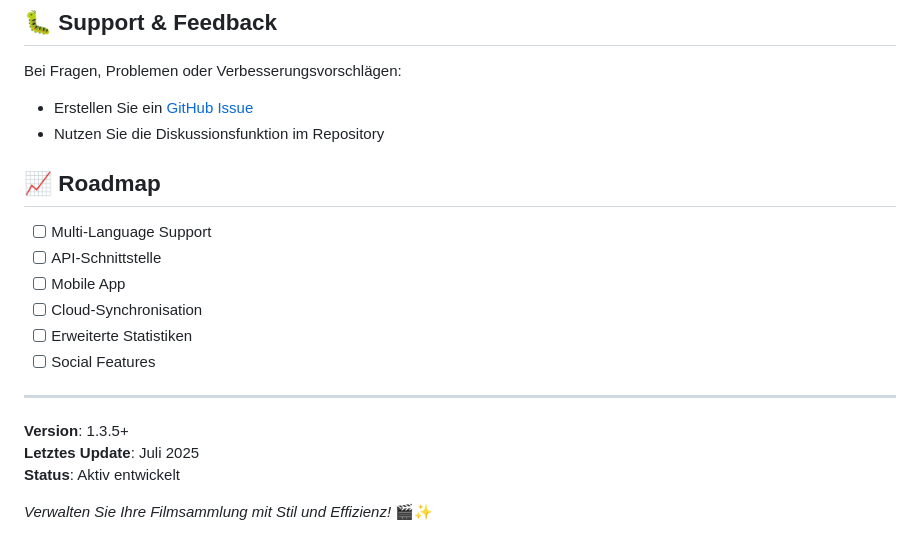
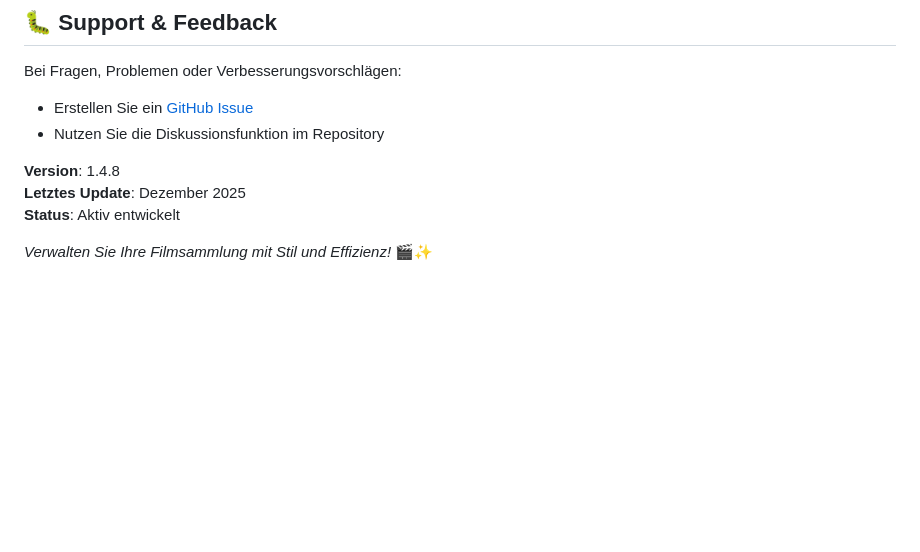
Before and after one commit to lunasans/dvdprofiler.liste, a Markdown page: README.md, the part around the change. Rendered like a GitHub page; blank space fills up the shorter version.

Commit message:
Update README with new version and remove roadmap
Removed roadmap section and updated version information.

```diff
--- a/README.md
+++ b/README.md
@@ -145,19 +145,9 @@ Bei Fragen, Problemen oder Verbesserungsvorschlägen:
 - Erstellen Sie ein [GitHub Issue](https://github.com/lunasans/dvdprofiler.liste/issues)
 - Nutzen Sie die Diskussionsfunktion im Repository
 
-## 📈 Roadmap
 
-- [ ] Multi-Language Support
-- [ ] API-Schnittstelle
-- [ ] Mobile App
-- [ ] Cloud-Synchronisation
-- [ ] Erweiterte Statistiken
-- [ ] Social Features
-
----
-
-**Version**: 1.3.5+
-**Letztes Update**: Juli 2025
+**Version**: 1.4.8
+**Letztes Update**: Dezember 2025
 **Status**: Aktiv entwickelt
 
 *Verwalten Sie Ihre Filmsammlung mit Stil und Effizienz!* 🎬✨
```
